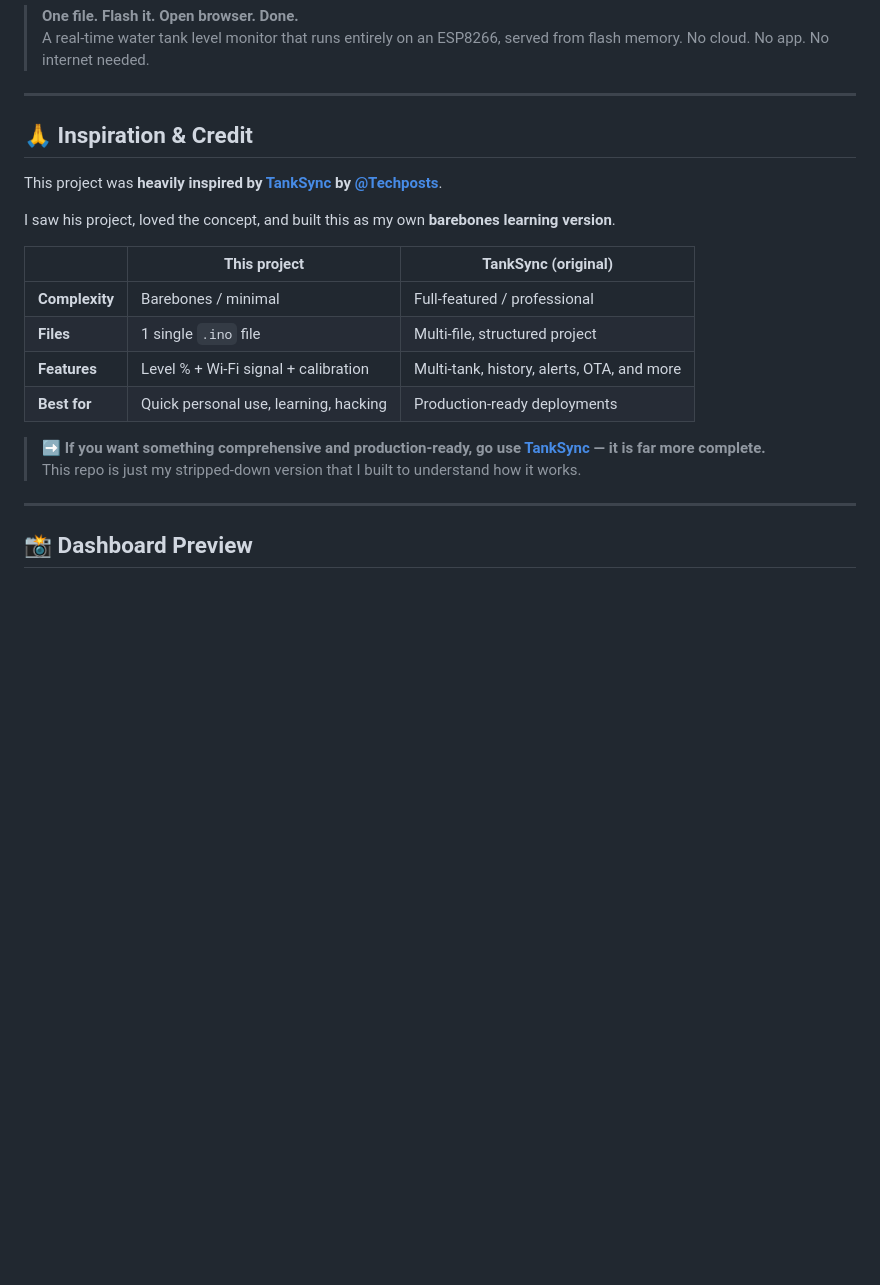
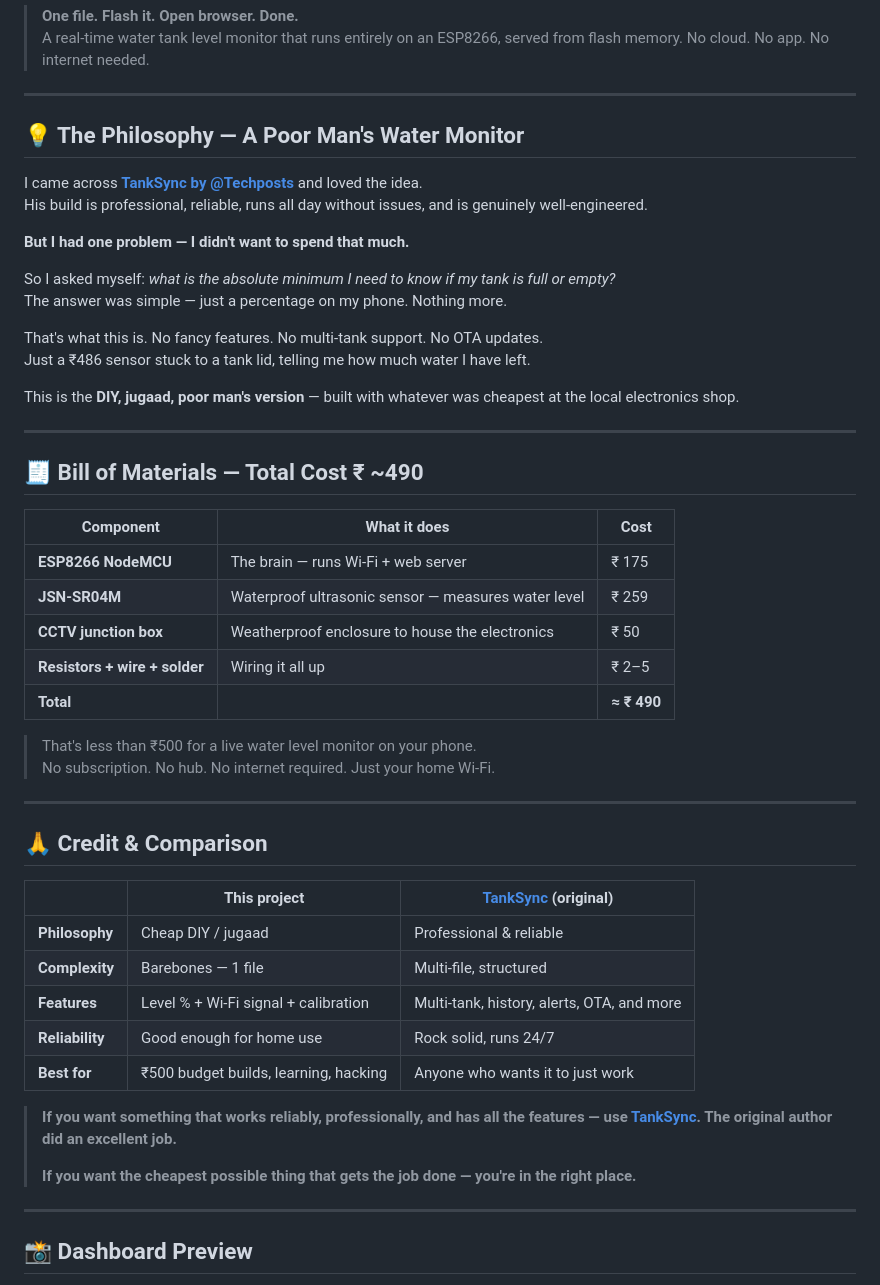
Before and after one commit to maniratansingh/water-tank, a Markdown page: README.md, the part around the change. Rendered like a GitHub page; blank space fills up the shorter version.

Commit message:
docs: add DIY philosophy, ₹490 BOM, and honest comparison with TankSync

```diff
--- a/README.md
+++ b/README.md
@@ -5,21 +5,51 @@
 
 ---
 
-## 🙏 Inspiration & Credit
+## 💡 The Philosophy — A Poor Man's Water Monitor
 
-This project was **heavily inspired by [TankSync](https://github.com/Techposts/TankSync) by [@Techposts](https://github.com/Techposts)**.
+I came across **[TankSync by @Techposts](https://github.com/Techposts/TankSync)** and loved the idea.
+His build is professional, reliable, runs all day without issues, and is genuinely well-engineered.
 
-I saw his project, loved the concept, and built this as my own **barebones learning version**.
+**But I had one problem — I didn't want to spend that much.**
 
-| | This project | TankSync (original) |
+So I asked myself: *what is the absolute minimum I need to know if my tank is full or empty?*
+The answer was simple — just a percentage on my phone. Nothing more.
+
+That's what this is. No fancy features. No multi-tank support. No OTA updates.
+Just a ₹486 sensor stuck to a tank lid, telling me how much water I have left.
+
+This is the **DIY, jugaad, poor man's version** — built with whatever was cheapest at the local electronics shop.
+
+---
+
+## 🧾 Bill of Materials — Total Cost ₹ ~490
+
+| Component | What it does | Cost |
 |---|---|---|
-| **Complexity** | Barebones / minimal | Full-featured / professional |
-| **Files** | 1 single `.ino` file | Multi-file, structured project |
+| **ESP8266 NodeMCU** | The brain — runs Wi-Fi + web server | ₹ 175 |
+| **JSN-SR04M** | Waterproof ultrasonic sensor — measures water level | ₹ 259 |
+| **CCTV junction box** | Weatherproof enclosure to house the electronics | ₹ 50 |
+| **Resistors + wire + solder** | Wiring it all up | ₹ 2–5 |
+| **Total** | | **≈ ₹ 490** |
+
+> That's less than ₹500 for a live water level monitor on your phone.
+> No subscription. No hub. No internet required. Just your home Wi-Fi.
+
+---
+
+## 🙏 Credit & Comparison
+
+| | This project | [TankSync](https://github.com/Techposts/TankSync) (original) |
+|---|---|---|
+| **Philosophy** | Cheap DIY / jugaad | Professional & reliable |
+| **Complexity** | Barebones — 1 file | Multi-file, structured |
 | **Features** | Level % + Wi-Fi signal + calibration | Multi-tank, history, alerts, OTA, and more |
-| **Best for** | Quick personal use, learning, hacking | Production-ready deployments |
+| **Reliability** | Good enough for home use | Rock solid, runs 24/7 |
+| **Best for** | ₹500 budget builds, learning, hacking | Anyone who wants it to just work |
 
-> **➡️ If you want something comprehensive and production-ready, go use [TankSync](https://github.com/Techposts/TankSync) — it is far more complete.**
-> This repo is just my stripped-down version that I built to understand how it works.
+> **If you want something that works reliably, professionally, and has all the features — use [TankSync](https://github.com/Techposts/TankSync). The original author did an excellent job.**
+>
+> **If you want the cheapest possible thing that gets the job done — you're in the right place.**
 
 ---
 
```
